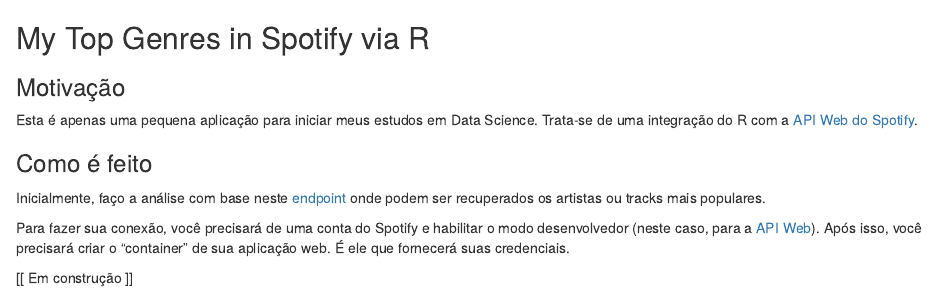
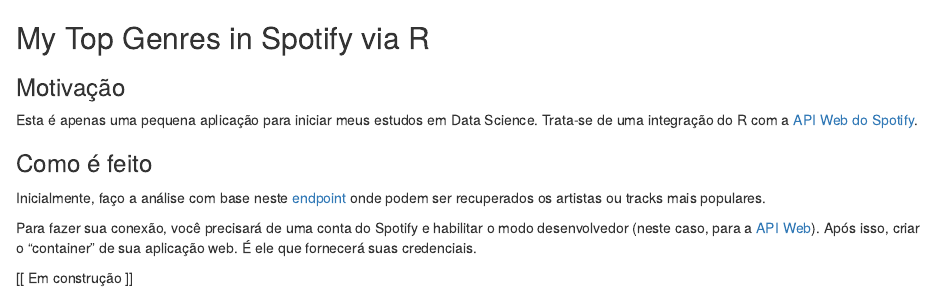
Before and after one commit to DATAUNIRIO/r-spotify-popularity, an R Markdown document (README.Rmd): the page in a window 1100 px wide, from its top. Rendered offline with R 4.5, knitr and Pandoc, with nearby package versions.

Commit message:
Update README.Rmd

```diff
--- a/README.Rmd
+++ b/README.Rmd
@@ -19,7 +19,7 @@ Trata-se de uma integração do R com a [API Web do Spotify](https://developer.s
 
 Inicialmente, faço a análise com base neste [endpoint](https://developer.spotify.com/web-api/console/get-current-user-top-artists-and-tracks/) onde podem ser recuperados os artistas ou tracks mais populares.
 
-Para fazer sua conexão, você precisará de uma conta do Spotify e habilitar o modo desenvolvedor (neste caso, para a [API Web](https://developer.spotify.com/web-api/)). Após isso, você precisará criar o "container" de sua aplicação web. É ele que fornecerá suas credenciais.
+Para fazer sua conexão, você precisará de uma conta do Spotify e habilitar o modo desenvolvedor (neste caso, para a [API Web](https://developer.spotify.com/web-api/)). Após isso, criar o "container" de sua aplicação web. É ele que fornecerá suas credenciais.
 
 [[ Em construção ]]
 
```
